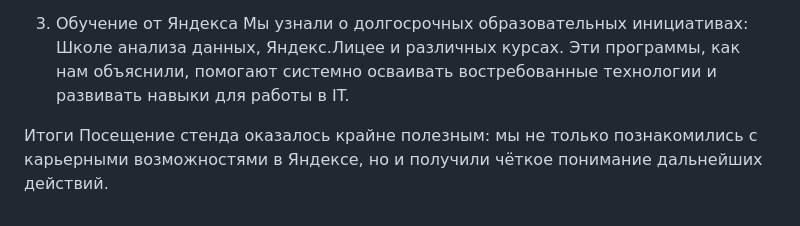
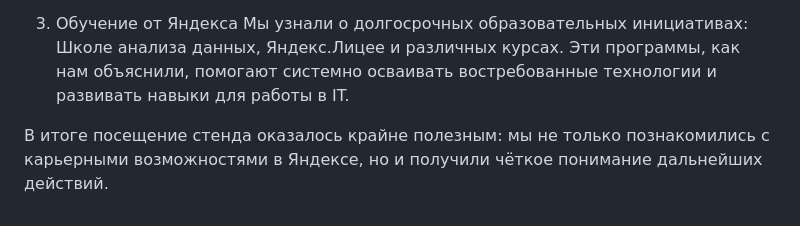
Before and after one commit to 00ragi00/mospolytech_LogisticAI_project, a Markdown page: reports/report_with_partner_DenisenkoKvakin.md, the part around the change. Drawn GitHub-style.

```diff
--- a/reports/report_with_partner_DenisenkoKvakin.md
+++ b/reports/report_with_partner_DenisenkoKvakin.md
@@ -30,5 +30,4 @@ Young&&Yandex — образовательное направление комп
   3. Обучение от Яндекса
     Мы узнали о долгосрочных образовательных инициативах: Школе анализа данных, Яндекс.Лицее и различных курсах. Эти программы, как нам объяснили, помогают системно осваивать востребованные технологии и развивать навыки для работы в IT.
 
-Итоги
-Посещение стенда оказалось крайне полезным: мы не только познакомились с карьерными возможностями в Яндексе, но и получили чёткое понимание дальнейших действий.
+В итоге посещение стенда оказалось крайне полезным: мы не только познакомились с карьерными возможностями в Яндексе, но и получили чёткое понимание дальнейших действий.
```
